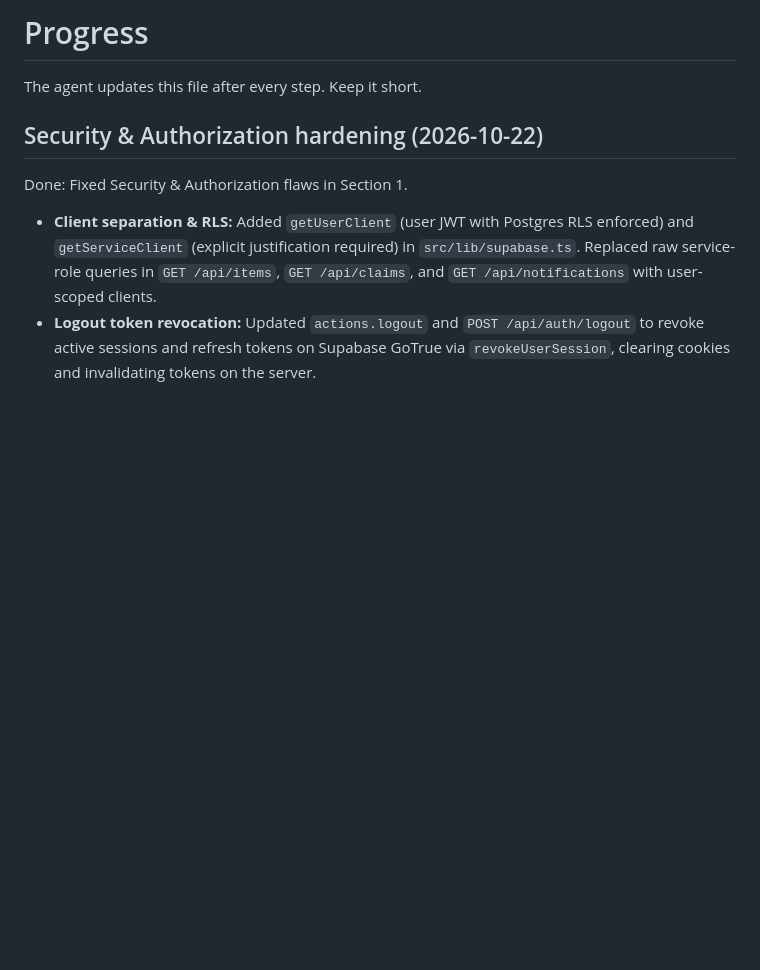
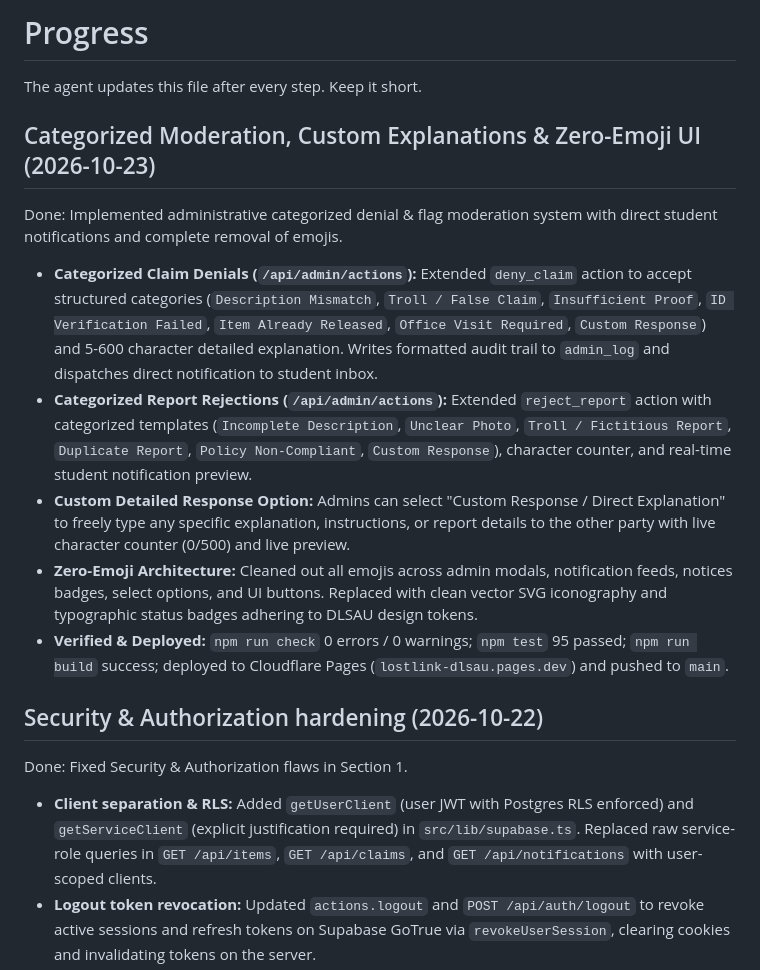
Before and after one commit to ziankyle-mi/lostlink, a Markdown page: PROGRESS.md, the part around the change. Rendered like a GitHub page; blank space fills up the shorter version.

Commit message:
docs: document categorized moderation, custom explanations, and zero-emoji UI

```diff
--- a/PROGRESS.md
+++ b/PROGRESS.md
@@ -1,6 +1,15 @@
 # Progress
 
 The agent updates this file after every step. Keep it short.
+
+## Categorized Moderation, Custom Explanations & Zero-Emoji UI (2026-10-23)
+
+Done: Implemented administrative categorized denial & flag moderation system with direct student notifications and complete removal of emojis.
+- **Categorized Claim Denials (`/api/admin/actions`):** Extended `deny_claim` action to accept structured categories (`Description Mismatch`, `Troll / False Claim`, `Insufficient Proof`, `ID Verification Failed`, `Item Already Released`, `Office Visit Required`, `Custom Response`) and 5-600 character detailed explanation. Writes formatted audit trail to `admin_log` and dispatches direct notification to student inbox.
+- **Categorized Report Rejections (`/api/admin/actions`):** Extended `reject_report` action with categorized templates (`Incomplete Description`, `Unclear Photo`, `Troll / Fictitious Report`, `Duplicate Report`, `Policy Non-Compliant`, `Custom Response`), character counter, and real-time student notification preview.
+- **Custom Detailed Response Option:** Admins can select "Custom Response / Direct Explanation" to freely type any specific explanation, instructions, or report details to the other party with live character counter (0/500) and live preview.
+- **Zero-Emoji Architecture:** Cleaned out all emojis across admin modals, notification feeds, notices badges, select options, and UI buttons. Replaced with clean vector SVG iconography and typographic status badges adhering to DLSAU design tokens.
+- **Verified & Deployed:** `npm run check` 0 errors / 0 warnings; `npm test` 95 passed; `npm run build` success; deployed to Cloudflare Pages (`lostlink-dlsau.pages.dev`) and pushed to `main`.
 
 ## Security & Authorization hardening (2026-10-22)
 
```
